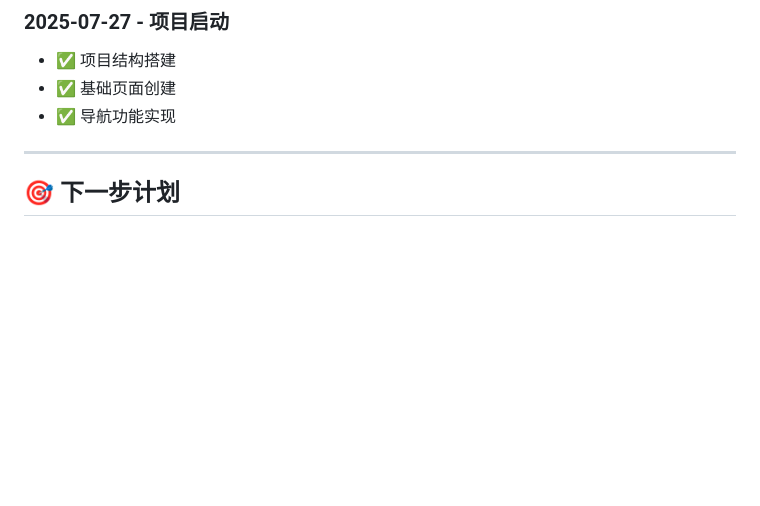
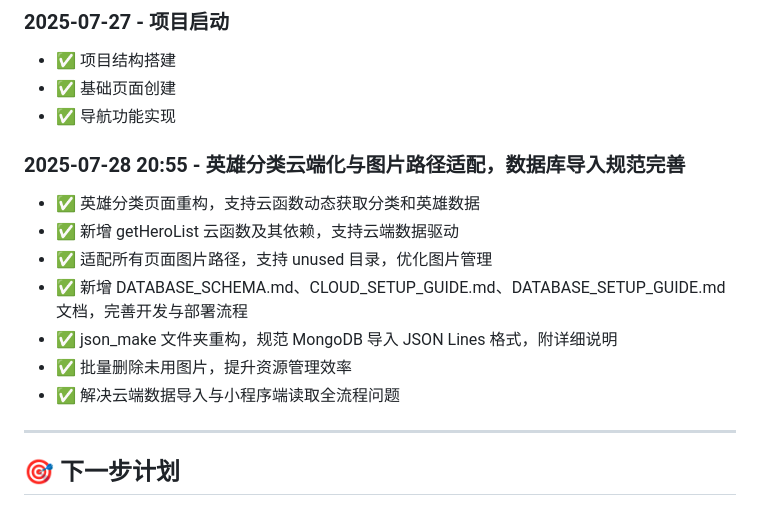
Before and after one commit to yyyt03/timiTest1, a Markdown page: TODO.md, the part around the change. GitHub-like rendering; blank space fills up the shorter version.

Commit message:
docs: 补充2025-07-28 20:55大版本更新日志，详细记录云端化与图片适配等关键更改

```diff
--- a/TODO.md
+++ b/TODO.md
@@ -161,6 +161,15 @@
 - ✅ 基础页面创建
 - ✅ 导航功能实现
 
+### 2025-07-28 20:55 - 英雄分类云端化与图片路径适配，数据库导入规范完善
+- ✅ 英雄分类页面重构，支持云函数动态获取分类和英雄数据
+- ✅ 新增 getHeroList 云函数及其依赖，支持云端数据驱动
+- ✅ 适配所有页面图片路径，支持 unused 目录，优化图片管理
+- ✅ 新增 DATABASE_SCHEMA.md、CLOUD_SETUP_GUIDE.md、DATABASE_SETUP_GUIDE.md 文档，完善开发与部署流程
+- ✅ json_make 文件夹重构，规范 MongoDB 导入 JSON Lines 格式，附详细说明
+- ✅ 批量删除未用图片，提升资源管理效率
+- ✅ 解决云端数据导入与小程序端读取全流程问题
+
 ---
 
 ## 🎯 下一步计划
```
